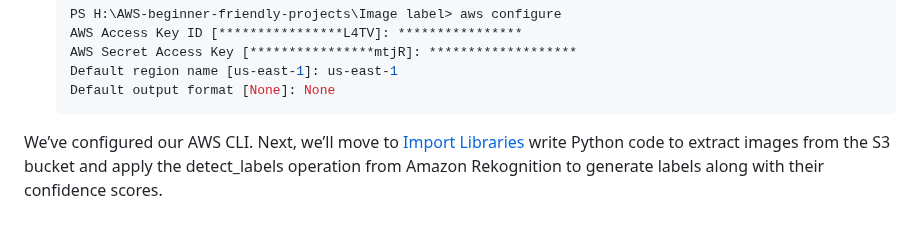
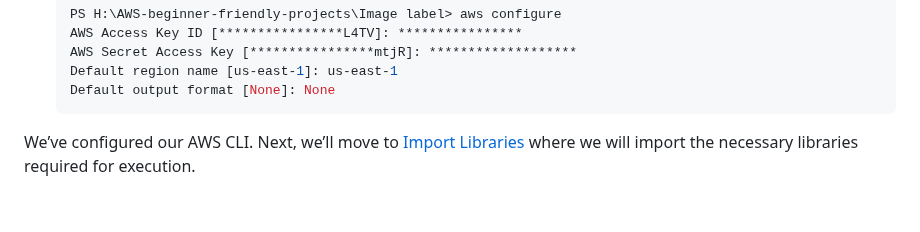
Before and after one commit to itsvantae/AWS-Projects, a Markdown page: Build a language translation bot using Amazon Lex/Install and configure AWS CLI/README.md, the part around the change. Rendered like a GitHub page.

````diff
--- a/Build a language translation bot using Amazon Lex/Install and configure AWS CLI/README.md
+++ b/Build a language translation bot using Amazon Lex/Install and configure AWS CLI/README.md
@@ -67,5 +67,5 @@ The AWS CLI is used to interact with various AWS services from the command line.
     Default region name [us-east-1]: us-east-1
     Default output format [None]: None
     ```
-   We’ve configured our AWS CLI. Next, we’ll move to [Import Libraries](../Import%20Libraries/README.md) write Python code to extract images from the S3 bucket and apply the detect_labels operation from Amazon Rekognition
-   to generate labels along with their confidence scores.
+   We’ve configured our AWS CLI. Next, we’ll move to [Import Libraries](../Import%20Libraries/README.md) where we will import the necessary libraries required for
+   execution.
````
